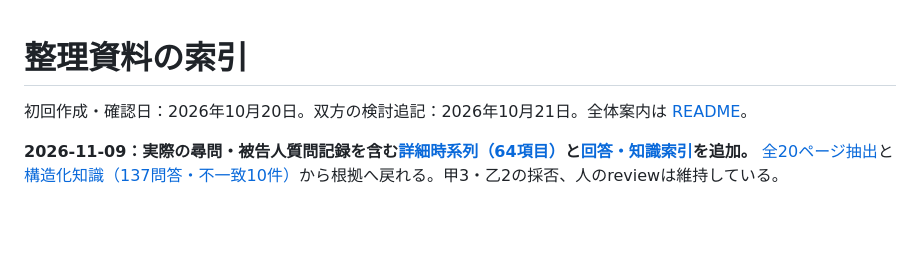
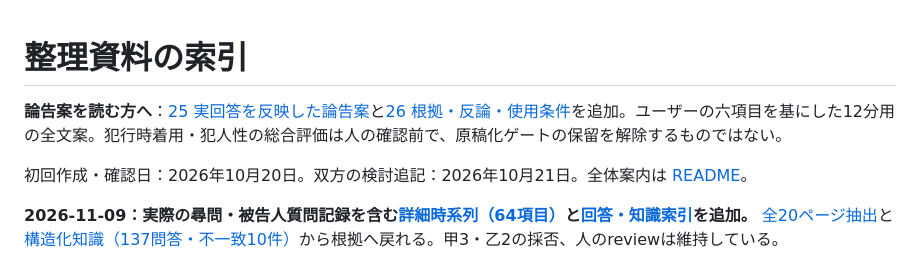
Before and after one commit to ngtMockTrial/mock-trial-2026, a Markdown page: docs/README.md, the part around the change. Rendered like a GitHub page; blank space fills up the shorter version.

```diff
--- a/docs/README.md
+++ b/docs/README.md
@@ -1,4 +1,6 @@
 # 整理資料の索引
+
+**論告案を読む方へ**：[25 実回答を反映した論告案](25_論告案_実回答反映.md)と[26 根拠・反論・使用条件](26_論告案の根拠と使用条件.md)を追加。ユーザーの六項目を基にした12分用の全文案。犯行時着用・犯人性の総合評価は人の確認前で、原稿化ゲートの保留を解除するものではない。
 
 初回作成・確認日：2026年10月20日。双方の検討追記：2026年10月21日。全体案内は [README](../README.md)。
 
```
Also changed, not shown: docs/25_論告案_実回答反映.md (added, +75 -0 lines), docs/26_論告案の根拠と使用条件.md (added, +61 -0 lines).
